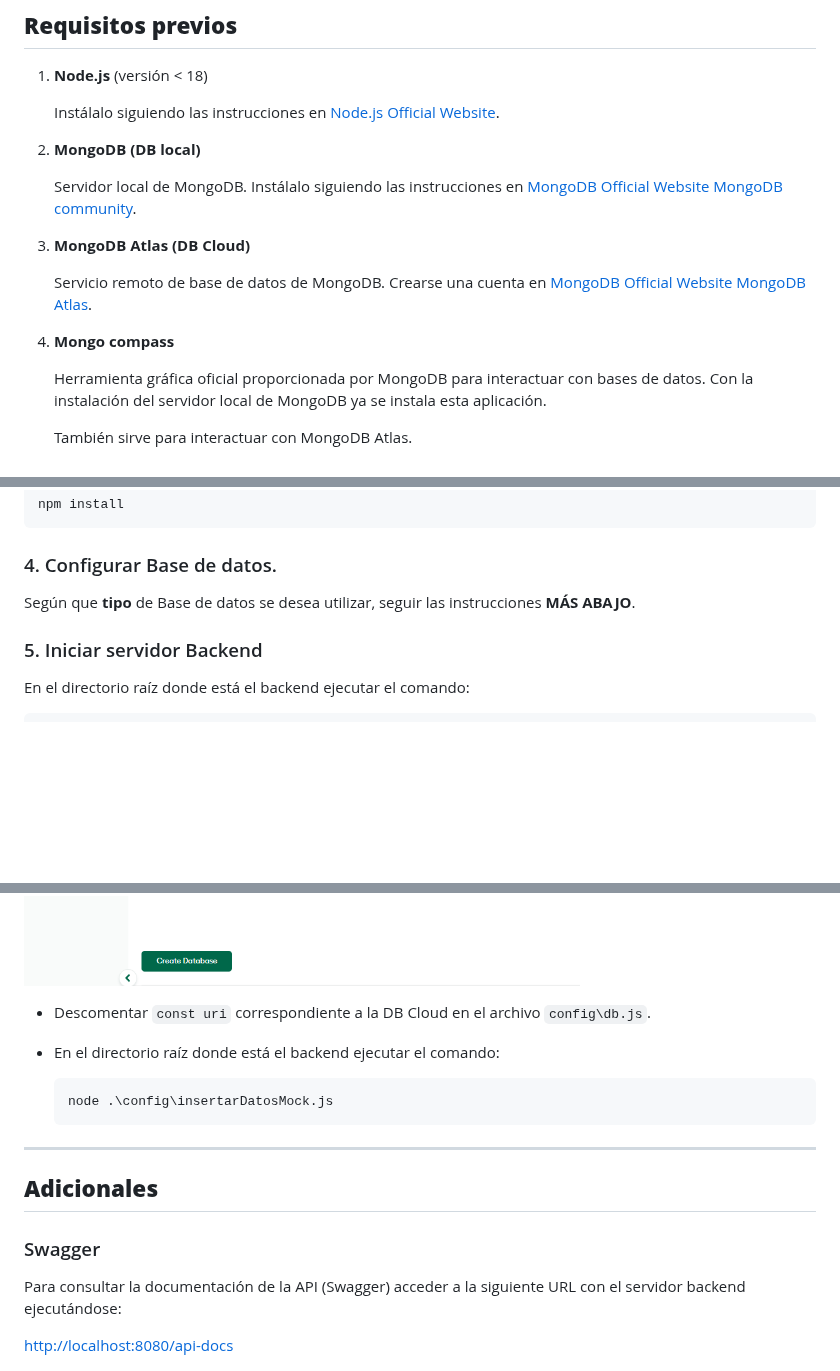
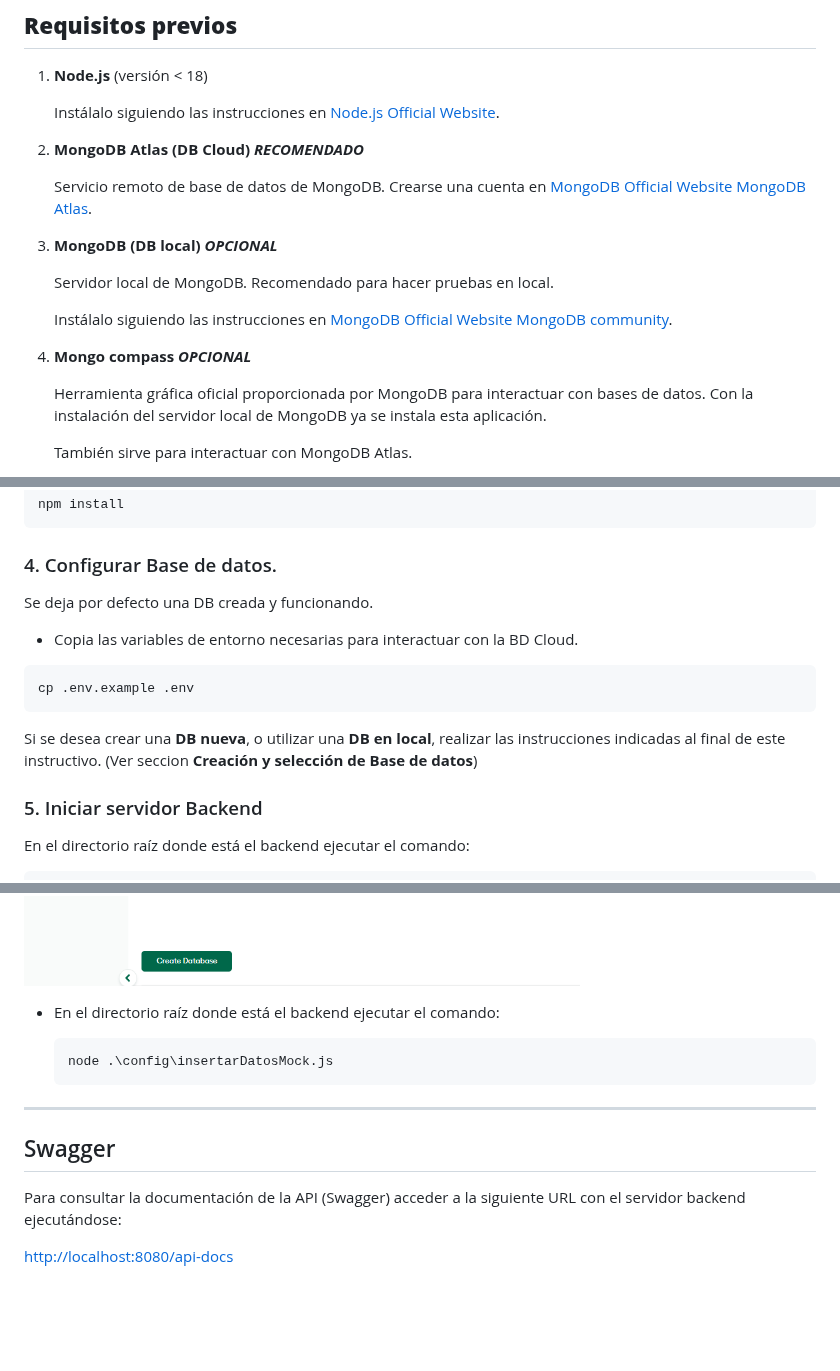
Before and after one commit to DesApp-2024c1-Grupo-3/cuaderno-de-laboratorio-back, a Markdown page: README.md, 3 parts joined by grey strips. Drawn GitHub-style; blank space fills up the shorter version.

Commit message:
modificado readme para agregar practicidad

````diff
--- a/README.md
+++ b/README.md
@@ -6,17 +6,19 @@
 
    Instálalo siguiendo las instrucciones en [Node.js Official Website](https://nodejs.org/).
 
-2. **MongoDB (DB local)**
-
-   Servidor local de MongoDB.
-   Instálalo siguiendo las instrucciones en [MongoDB Official Website MongoDB community](https://www.mongodb.com/try/download/community).
-
-3. **MongoDB Atlas (DB Cloud)**
+2. **MongoDB Atlas (DB Cloud) _RECOMENDADO_**
 
    Servicio remoto de base de datos de MongoDB.
    Crearse una cuenta en [MongoDB Official Website MongoDB Atlas](https://www.mongodb.com/es/atlas).
 
-4. **Mongo compass**
+3. **MongoDB (DB local) _OPCIONAL_**
+
+   Servidor local de MongoDB.
+   Recomendado para hacer pruebas en local.
+
+   Instálalo siguiendo las instrucciones en [MongoDB Official Website MongoDB community](https://www.mongodb.com/try/download/community).
+
+4. **Mongo compass _OPCIONAL_**
 
    Herramienta gráfica oficial proporcionada por MongoDB para interactuar con bases de datos.
    Con la instalación del servidor local de MongoDB ya se instala esta aplicación.
@@ -55,7 +57,15 @@ npm install
 
 ### 4. Configurar Base de datos.
 
-Según que **tipo** de Base de datos se desea utilizar, seguir las instrucciones **MÁS ABAJO**.
+Se deja por defecto una DB creada y funcionando.
+
+* Copia las variables de entorno necesarias para interactuar con la BD Cloud.
+
+```bash
+cp .env.example .env
+```
+
+Si se desea crear una **DB nueva**, o utilizar una **DB en local**, realizar las instrucciones indicadas al final de este instructivo. (Ver seccion **Creación y selección de Base de datos**)
 
 ### 5. Iniciar servidor Backend
 
@@ -154,7 +166,6 @@ Con la cuenta de MongoDB Atlas creada:
 
 ![Create_Database](assets/createDatabase.png)
 
-* Descomentar `const uri` correspondiente a la DB Cloud en el archivo `config\db.js`.
 
 * En el directorio raíz donde está el backend ejecutar el comando:
 
@@ -164,9 +175,7 @@ Con la cuenta de MongoDB Atlas creada:
 
 ---
 
-## **Adicionales**
-
-### Swagger
+## Swagger
 
 Para consultar la documentación de la API (Swagger) acceder a la siguiente URL con el servidor backend ejecutándose:
 
````
Also changed, not shown: other parts of README.md (+2 -0 lines).
